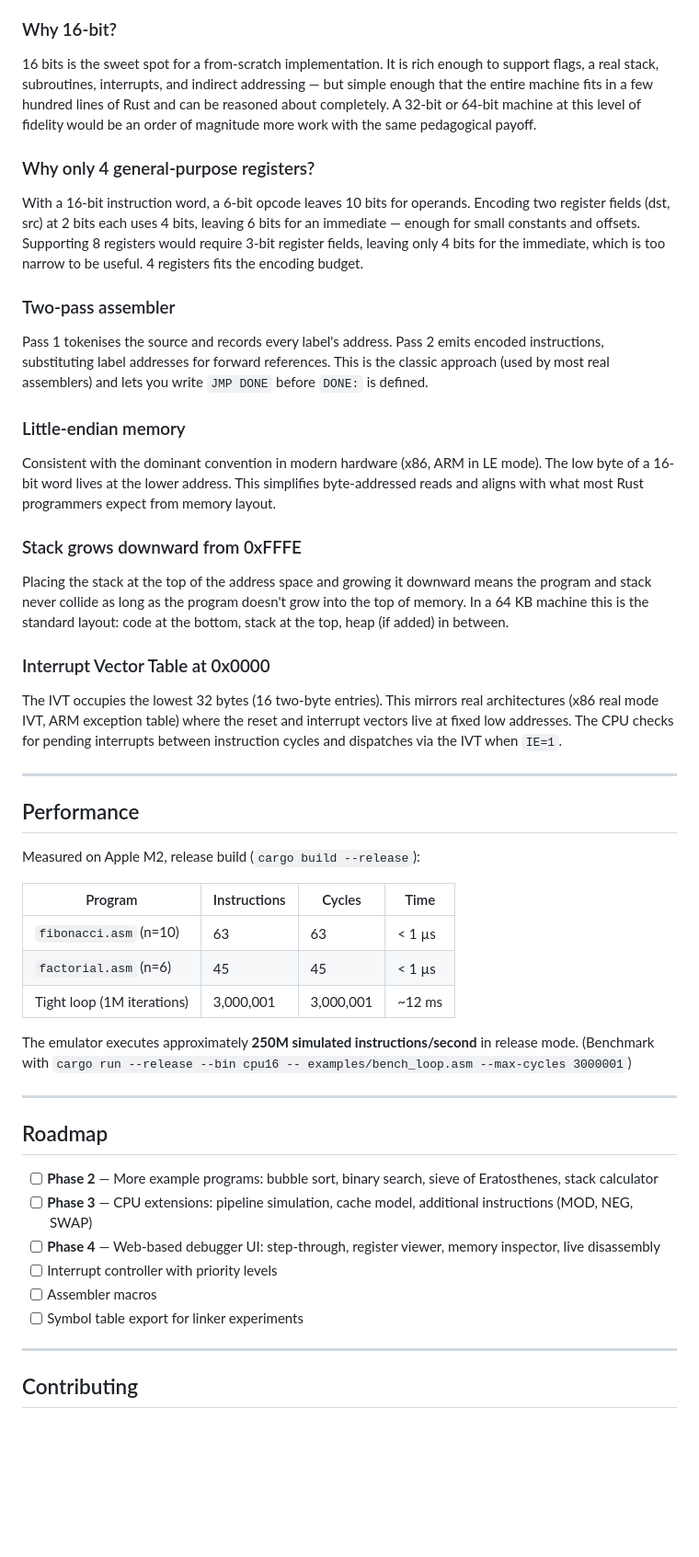
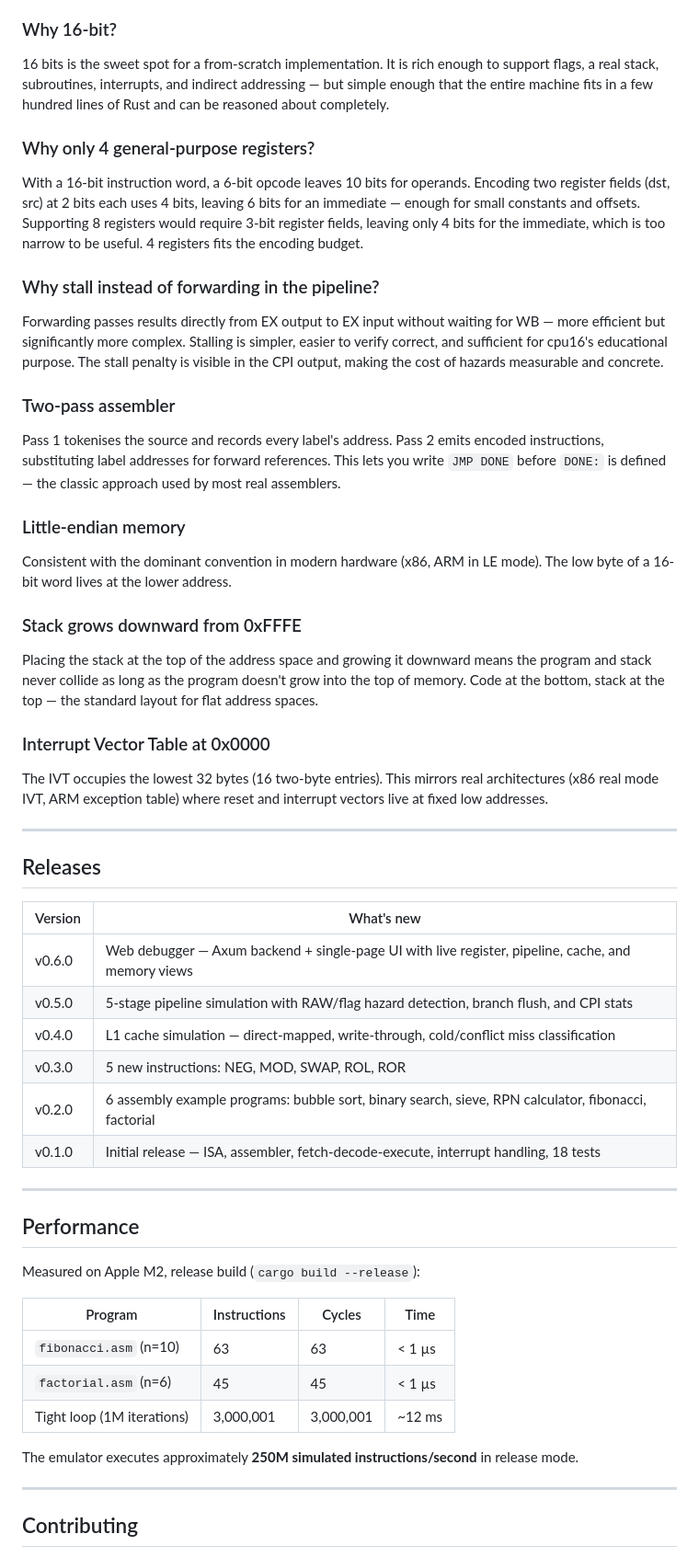
Before and after one commit to RajMandaliya/cpu16, a Markdown page: README.md, the part around one of its changes. Shown at 92% size. GitHub-like rendering; blank space fills up the shorter version.

```diff
--- a/README.md
+++ b/README.md
@@ -309,9 +356,7 @@ in the status register, every address in the memory map was a deliberate choice
 
 16 bits is the sweet spot for a from-scratch implementation. It is rich enough to support flags,
 a real stack, subroutines, interrupts, and indirect addressing — but simple enough that the entire
-machine fits in a few hundred lines of Rust and can be reasoned about completely. A 32-bit or
-64-bit machine at this level of fidelity would be an order of magnitude more work with the same
-pedagogical payoff.
+machine fits in a few hundred lines of Rust and can be reasoned about completely.
 
 ### Why only 4 general-purpose registers?
 
@@ -320,30 +365,47 @@ fields (dst, src) at 2 bits each uses 4 bits, leaving 6 bits for an immediate
 constants and offsets. Supporting 8 registers would require 3-bit register fields, leaving only
 4 bits for the immediate, which is too narrow to be useful. 4 registers fits the encoding budget.
 
+### Why stall instead of forwarding in the pipeline?
+
+Forwarding passes results directly from EX output to EX input without waiting for WB — more
+efficient but significantly more complex. Stalling is simpler, easier to verify correct, and
+sufficient for cpu16's educational purpose. The stall penalty is visible in the CPI output,
+making the cost of hazards measurable and concrete.
+
 ### Two-pass assembler
 
 Pass 1 tokenises the source and records every label's address. Pass 2 emits encoded instructions,
-substituting label addresses for forward references. This is the classic approach (used by most
-real assemblers) and lets you write `JMP DONE` before `DONE:` is defined.
+substituting label addresses for forward references. This lets you write `JMP DONE` before
+`DONE:` is defined — the classic approach used by most real assemblers.
 
 ### Little-endian memory
 
 Consistent with the dominant convention in modern hardware (x86, ARM in LE mode). The low byte of
-a 16-bit word lives at the lower address. This simplifies byte-addressed reads and aligns with what
-most Rust programmers expect from memory layout.
+a 16-bit word lives at the lower address.
 
 ### Stack grows downward from 0xFFFE
 
 Placing the stack at the top of the address space and growing it downward means the program and
-stack never collide as long as the program doesn't grow into the top of memory. In a 64 KB machine
-this is the standard layout: code at the bottom, stack at the top, heap (if added) in between.
+stack never collide as long as the program doesn't grow into the top of memory. Code at the bottom,
+stack at the top — the standard layout for flat address spaces.
 
 ### Interrupt Vector Table at 0x0000
 
 The IVT occupies the lowest 32 bytes (16 two-byte entries). This mirrors real architectures (x86
-real mode IVT, ARM exception table) where the reset and interrupt vectors live at fixed low
-addresses. The CPU checks for pending interrupts between instruction cycles and dispatches via the
-IVT when `IE=1`.
+real mode IVT, ARM exception table) where reset and interrupt vectors live at fixed low addresses.
+
+---
+
+## Releases
+
+| Version | What's new |
+|---------|------------|
+| v0.6.0  | Web debugger — Axum backend + single-page UI with live register, pipeline, cache, and memory views |
+| v0.5.0  | 5-stage pipeline simulation with RAW/flag hazard detection, branch flush, and CPI stats |
+| v0.4.0  | L1 cache simulation — direct-mapped, write-through, cold/conflict miss classification |
+| v0.3.0  | 5 new instructions: NEG, MOD, SWAP, ROL, ROR |
+| v0.2.0  | 6 assembly example programs: bubble sort, binary search, sieve, RPN calculator, fibonacci, factorial |
+| v0.1.0  | Initial release — ISA, assembler, fetch-decode-execute, interrupt handling, 18 tests |
 
 ---
 
@@ -358,18 +420,6 @@ Measured on Apple M2, release build (`cargo build --release`):
 | Tight loop (1M iterations) | 3,000,001 | 3,000,001 | ~12 ms |
 
 The emulator executes approximately **250M simulated instructions/second** in release mode.
-(Benchmark with `cargo run --release --bin cpu16 -- examples/bench_loop.asm --max-cycles 3000001`)
-
----
-
-## Roadmap
-
-- [ ] **Phase 2** — More example programs: bubble sort, binary search, sieve of Eratosthenes, stack calculator
-- [ ] **Phase 3** — CPU extensions: pipeline simulation, cache model, additional instructions (MOD, NEG, SWAP)
-- [ ] **Phase 4** — Web-based debugger UI: step-through, register viewer, memory inspector, live disassembly
-- [ ] Interrupt controller with priority levels
-- [ ] Assembler macros
-- [ ] Symbol table export for linker experiments
 
 ---
 
```
Also changed, not shown: other parts of README.md (+116 -69 lines).
